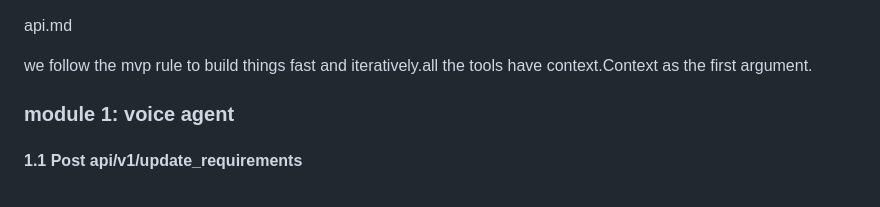
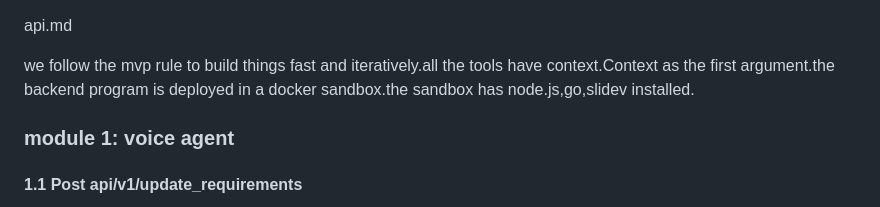
Before and after one commit to ZHYsfl/EducationAgent, a Markdown page: new_implemention/api.md, the part around the change. Drawn GitHub-style.

Commit message:
Update API documentation to include deployment details for the backend program in a Docker sandbox, specifying the installed tools: Node.js, Go, and Slidev.

```diff
--- a/new_implemention/api.md
+++ b/new_implemention/api.md
@@ -1,6 +1,6 @@
 api.md
 
-we follow the mvp rule to build things fast and iteratively.all the tools have context.Context as the first argument.
+we follow the mvp rule to build things fast and iteratively.all the tools have context.Context as the first argument.the backend program is deployed in a docker sandbox.the sandbox has node.js,go,slidev installed.
 
 ### module 1: voice agent
 
```
